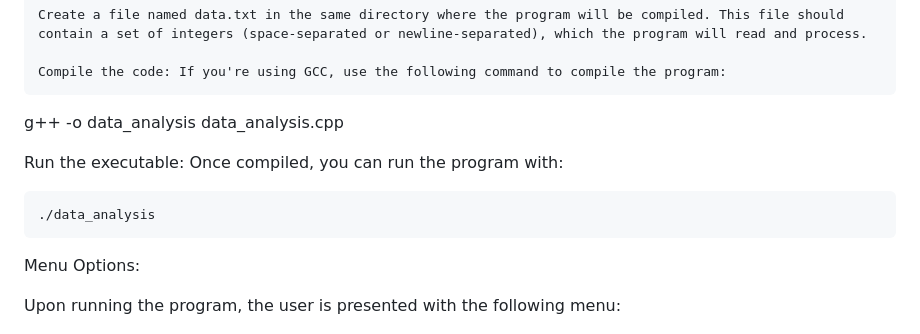
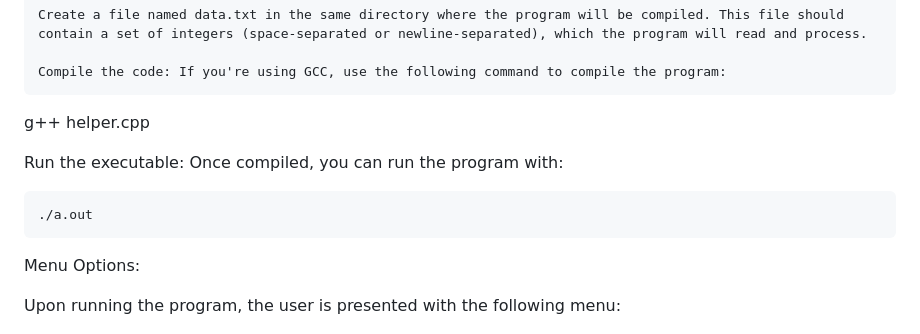
Before and after one commit to sankalpswamy/StatsHelper, a Markdown page: README.md, the part around the change. Drawn GitHub-style.

```diff
--- a/README.md
+++ b/README.md
@@ -36,11 +36,11 @@ How to Compile and Run:
 
     Compile the code: If you're using GCC, use the following command to compile the program:
 
-g++ -o data_analysis data_analysis.cpp
+g++ helper.cpp
 
 Run the executable: Once compiled, you can run the program with:
 
-    ./data_analysis
+    ./a.out
 
 Menu Options:
 
```
